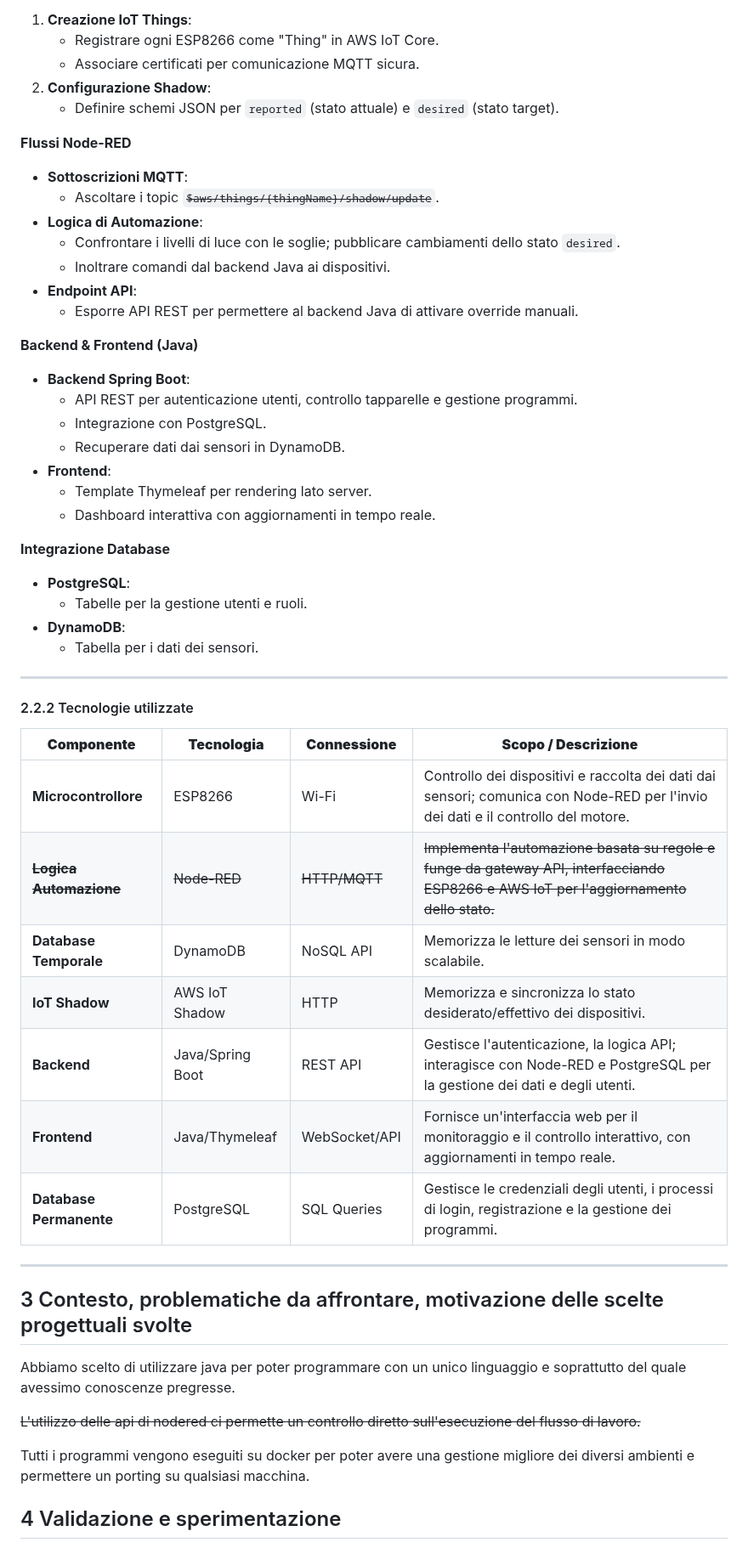
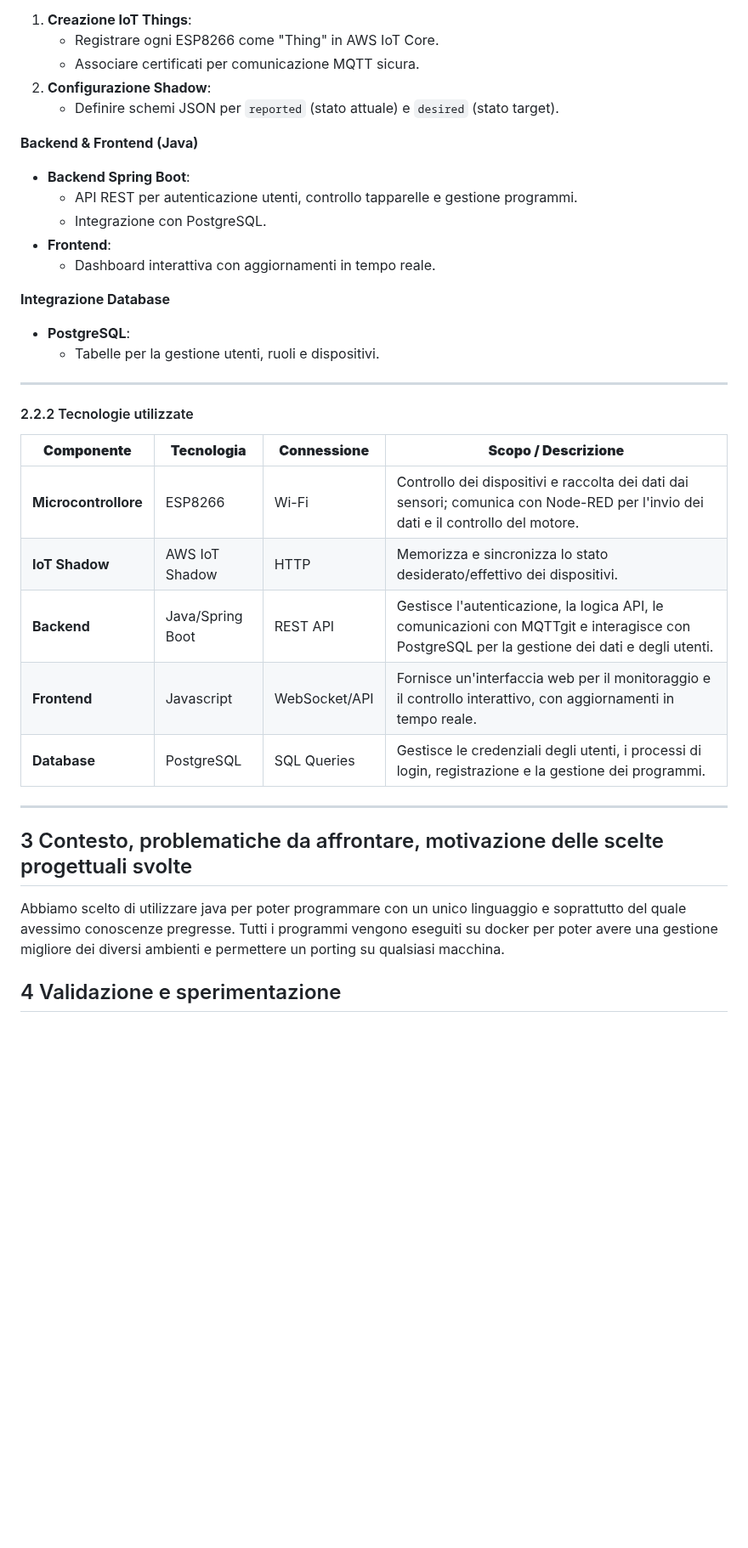
Before and after one commit to TheMastro-11/Home-automation-roller-shutters, a Markdown page: README.md, the part around one of its changes. Shown at 85% size. Rendered like a GitHub page; blank space fills up the shorter version.

Commit message:
Docs: Update README

```diff
--- a/SAL.md
+++ b/README.md
@@ -147,29 +144,16 @@ Lo stato della tapparella viene aggiornato sulla shadow.
 2. **Configurazione Shadow**:
    - Definire schemi JSON per `reported` (stato attuale) e `desired` (stato target).
 
-**Flussi Node-RED**
-- **Sottoscrizioni MQTT**:
-  - Ascoltare i topic ~~`$aws/things/{thingName}/shadow/update`~~.
-- **Logica di Automazione**:
-  - Confrontare i livelli di luce con le soglie; pubblicare cambiamenti dello stato `desired`.
-  - Inoltrare comandi dal backend Java ai dispositivi.
-- **Endpoint API**:
-  - Esporre API REST per permettere al backend Java di attivare override manuali.
-
 **Backend & Frontend (Java)**
 - **Backend Spring Boot**:
   - API REST per autenticazione utenti, controllo tapparelle e gestione programmi.
   - Integrazione con PostgreSQL.
-  - Recuperare dati dai sensori in DynamoDB.
 - **Frontend**:
-  - Template Thymeleaf per rendering lato server.
   - Dashboard interattiva con aggiornamenti in tempo reale.
 
 **Integrazione Database**
 - **PostgreSQL**:
-  - Tabelle per la gestione utenti e ruoli.
-- **DynamoDB**:
-  - Tabella per i dati dei sensori.
+  - Tabelle per la gestione utenti, ruoli e dispositivi.
 
 ---
 
@@ -178,22 +162,17 @@ Lo stato della tapparella viene aggiornato sulla shadow.
 
 | **Componente**              | **Tecnologia**                    | **Connessione**              | **Scopo / Descrizione**                                                                                                                                                   |
 |-----------------------------|-----------------------------------|------------------------------|---------------------------------------------------------------------------------------------------------------------------------------------------------------------------|
-| **Microcontrollore**       | ESP8266                           | Wi-Fi                        | Controllo dei dispositivi e raccolta dei dati dai sensori; comunica con Node-RED per l'invio dei dati e il controllo del motore.                                           |                                                                       |
-| ~~**Logica Automazione**~~    | ~~Node-RED~~                         | ~~HTTP/MQTT~~                    | ~~Implementa l'automazione basata su regole e funge da gateway API, interfacciando ESP8266 e AWS IoT per l'aggiornamento dello stato.~~                                      |
-| **Database Temporale**            | DynamoDB                    | NoSQL API              | Memorizza le letture dei sensori in modo scalabile.                |
+| **Microcontrollore**       | ESP8266                           | Wi-Fi                        | Controllo dei dispositivi e raccolta dei dati dai sensori; comunica con Node-RED per l'invio dei dati e il controllo del motore.                                           |                                                                       |                                     |
 | **IoT Shadow**      | AWS IoT Shadow              | HTTP                  | Memorizza e sincronizza lo stato desiderato/effettivo dei dispositivi. |
-| **Backend**                 | Java/Spring Boot                  | REST API                     | Gestisce l'autenticazione, la logica API; interagisce con Node-RED e PostgreSQL per la gestione dei dati e degli utenti.                           |
-| **Frontend**                | Java/Thymeleaf         | WebSocket/API                | Fornisce un'interfaccia web per il monitoraggio e il controllo interattivo, con aggiornamenti in tempo reale.                                                               |
-| **Database Permanente**    | PostgreSQL                        | SQL Queries                  | Gestisce le credenziali degli utenti, i processi di login, registrazione e la gestione dei programmi.                                                                      |
+| **Backend**                 | Java/Spring Boot                  | REST API                     | Gestisce l'autenticazione, la logica API, le comunicazioni con MQTTgit e interagisce con PostgreSQL per la gestione dei dati e degli utenti.                           |
+| **Frontend**                | Javascript         | WebSocket/API                | Fornisce un'interfaccia web per il monitoraggio e il controllo interattivo, con aggiornamenti in tempo reale.                                                               |
+| **Database**    | PostgreSQL                        | SQL Queries                  | Gestisce le credenziali degli utenti, i processi di login, registrazione e la gestione dei programmi.                                                                      |
 
 ---
 
 
 ## 3 Contesto, problematiche da affrontare, motivazione delle scelte progettuali svolte
 Abbiamo scelto di utilizzare java per poter programmare con un unico linguaggio e soprattutto del quale avessimo conoscenze pregresse.
-
-~~L'utilizzo delle api di nodered ci permette un controllo diretto sull'esecuzione del flusso di lavoro.~~
-
 Tutti i programmi vengono eseguiti su docker per poter avere una gestione migliore dei diversi ambienti e permettere un porting su qualsiasi macchina.
 
 
```
Also changed, not shown: other parts of README.md (+17 -20 lines).
